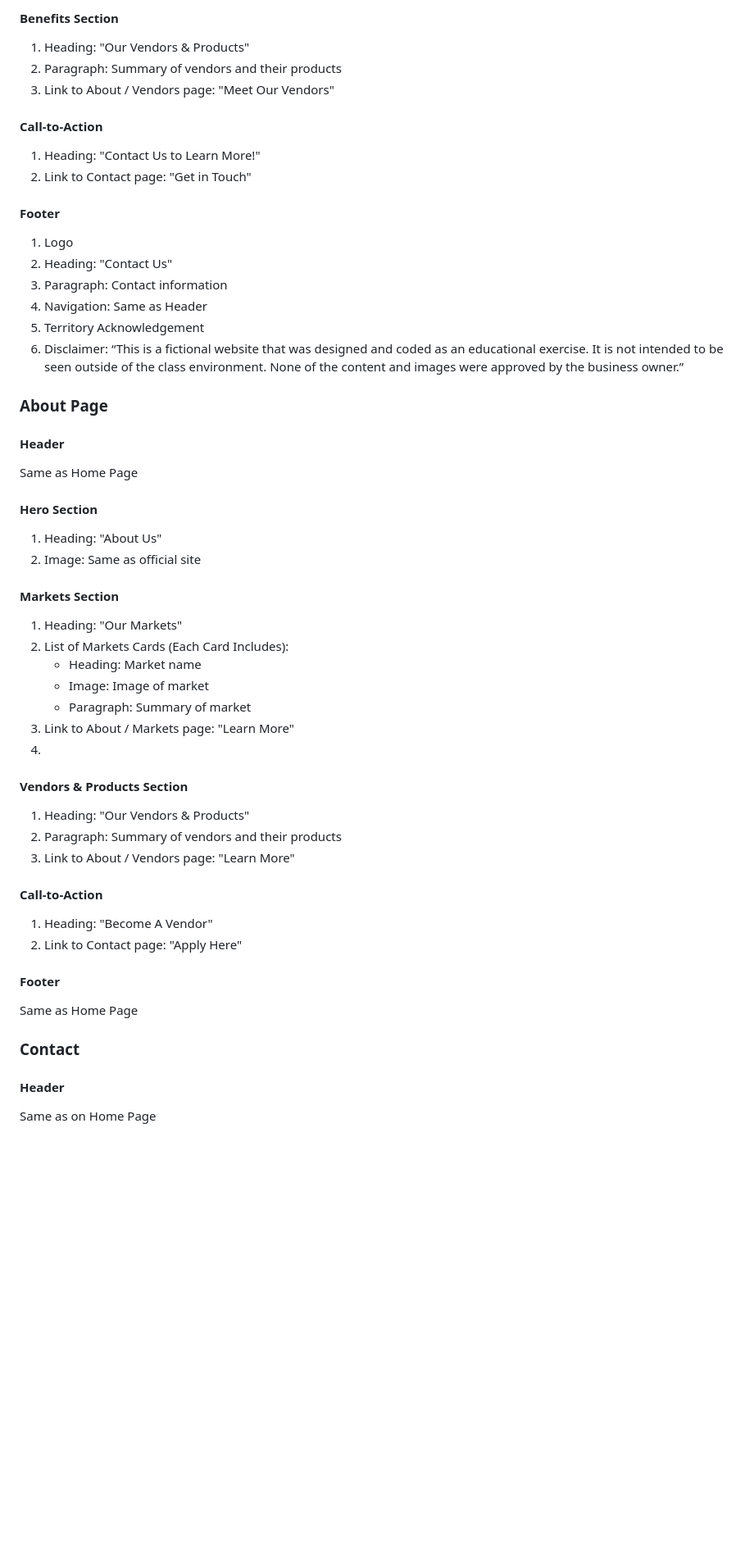
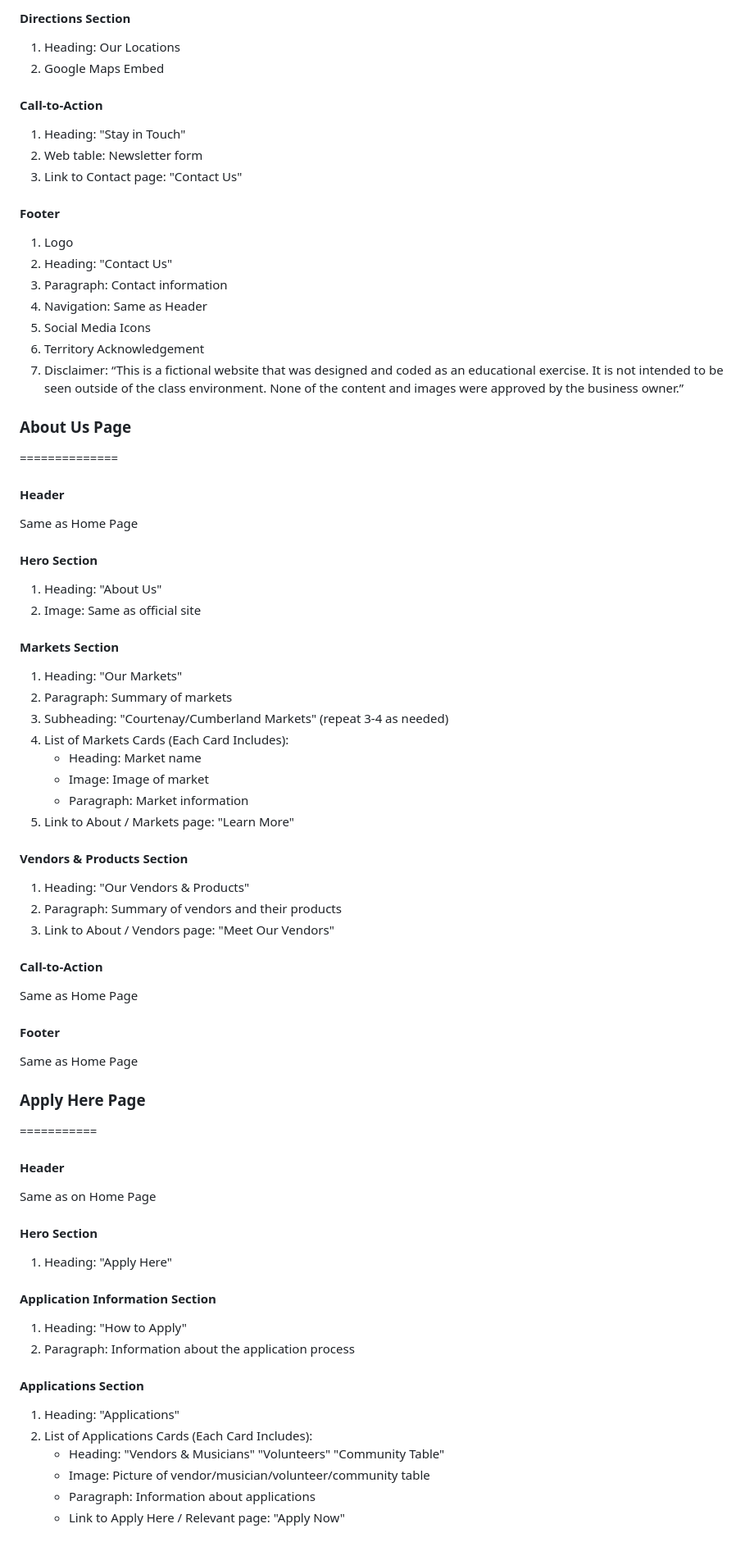
Before and after one commit to nic-dgl103-f24-dlu1/project-kaijos, a Markdown page: .github/README.md, the part around the change printed below. Shown: that part at 82% size. Drawn GitHub-style; blank space fills up the shorter version.

Commit message:
Add content to README.md

```diff
--- a/.github/README.md
+++ b/.github/README.md
@@ -97,14 +121,14 @@ Most of the images from the original site are fine to use. I may need to compres
 
-#### Benefits Section
+#### Directions Section
 
-1. Heading: "Our Vendors & Products"
-2. Paragraph: Summary of vendors and their products
-3. Link to About / Vendors page: "Meet Our Vendors"
+1. Heading: Our Locations
+2. Google Maps Embed
 
 #### Call-to-Action
 
-1. Heading: "Contact Us to Learn More!"
-2. Link to Contact page: "Get in Touch"
+1. Heading: "Stay in Touch"
+2. Web table: Newsletter form
+2. Link to Contact page: "Contact Us"
 
 #### Footer
 
@@ -112,11 +136,13 @@ Most of the images from the original site are fine to use. I may need to compres
 2. Heading: "Contact Us"
 3. Paragraph: Contact information
 4. Navigation: Same as Header
-5. Territory Acknowledgement
-6. Disclaimer: “This is a fictional website that was designed and coded as an educational exercise. It is not intended to be seen outside of the class environment. None of the content and images were approved by the business owner.”
+5. Social Media Icons
+6. Territory Acknowledgement
+7. Disclaimer: “This is a fictional website that was designed and coded as an educational exercise. It is not intended to be seen outside of the class environment. None of the content and images were approved by the business owner.”
 
 
-### About Page
+### About Us Page
+==============
 
 #### Header
 
@@ -130,31 +156,51 @@ Same as Home Page
 #### Markets Section
 
 1. Heading: "Our Markets"
-2. List of Markets Cards (Each Card Includes):
+2. Paragraph: Summary of markets
+3. Subheading: "Courtenay/Cumberland Markets" (repeat 3-4 as needed)
+4. List of Markets Cards (Each Card Includes):
     - Heading: Market name
     - Image: Image of market
-    - Paragraph: Summary of market
-3. Link to About / Markets page: "Learn More"
-4.
+    - Paragraph: Market information
+5. Link to About / Markets page: "Learn More"
 
 #### Vendors & Products Section
 
 1. Heading: "Our Vendors & Products"
 2. Paragraph: Summary of vendors and their products
-3. Link to About / Vendors page: "Learn More"
+3. Link to About / Vendors page: "Meet Our Vendors"
 
 #### Call-to-Action
 
-1. Heading: "Become A Vendor"
-2. Link to Contact page: "Apply Here"
+Same as Home Page
 
 #### Footer
 
 Same as Home Page
 
 
-### Contact
+### Apply Here Page
+===========
 
 #### Header
 
 Same as on Home Page
+
+#### Hero Section
+
+1. Heading: "Apply Here"
+
+#### Application Information Section
+
+1. Heading: "How to Apply"
+2. Paragraph: Information about the application process
+
+#### Applications Section
+
+1. Heading: "Applications"
+2. List of Applications Cards (Each Card Includes):
+    - Heading: "Vendors & Musicians" "Volunteers" "Community Table"
+    - Image: Picture of vendor/musician/volunteer/community table
+    - Paragraph: Information about applications
+    - Link to Apply Here / Relevant page: "Apply Now"
+
```
Also changed, not shown: other parts of .github/README.md (+41 -10 lines).
